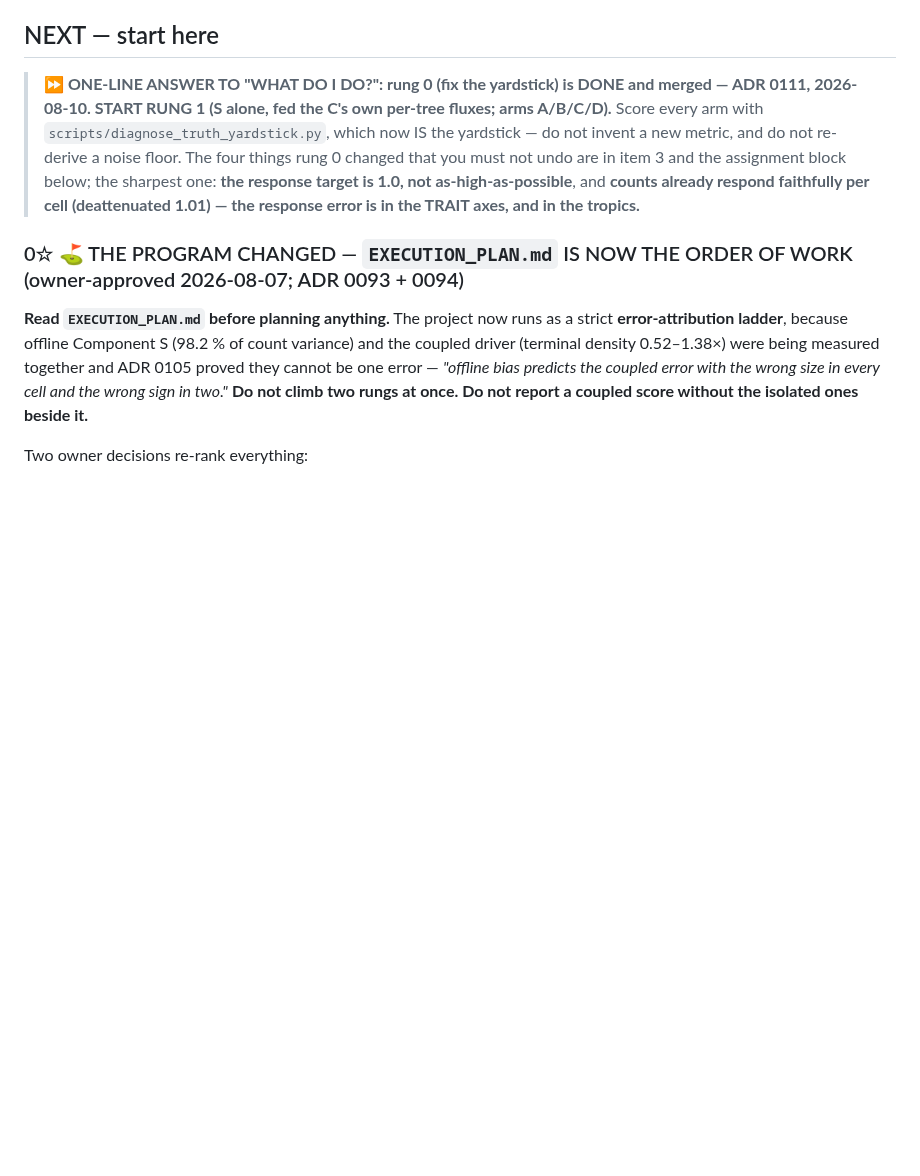
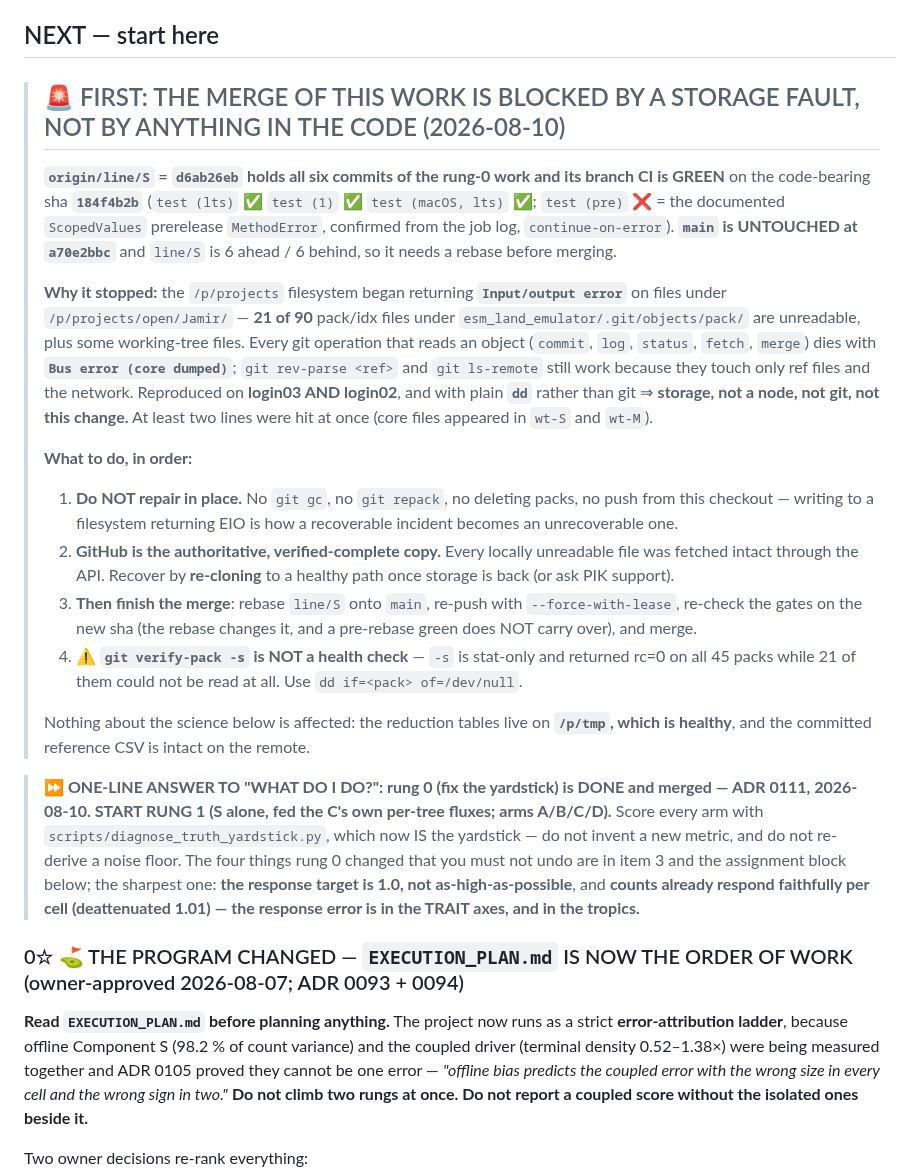
Before and after one commit to rimajj/LPJmLFIT_Emulator, a Markdown page: lines/S/STATE.md, the part around the change. Rendered like a GitHub page; blank space fills up the shorter version.

Commit message:
docs(S): the merge is blocked by a /p/projects STORAGE FAULT, not by the code — handoff
Committed through the GitHub API because local git cannot read objects: 21 of 90 pack/idx files
under esm_land_emulator/.git/objects/pack/ return Input/output error, so commit/log/status/fetch/
merge all die with Bus error. Reproduced on login03 AND login02, and with plain dd rather than git,
so it is storage — not a node, not git, not this change. /p/tmp and /home are healthy.

State: origin/line/S = d6ab26eb carries all six rung-0 commits; branch CI is GREEN on the
code-bearing sha 184f4b2b; main is UNTOUCHED at a70e2bbc and line/S is 6 ahead / 6 behind so it
needs a rebase before merging. GitHub is the authoritative copy and was verified complete (every
locally unreadable file fetched back intact). Recover by RE-CLONING to a healthy path; do not
repair in place, and note that `git verify-pack -s` is stat-only and reported rc=0 on all 45 packs
while 21 could not be read.

Co-Authored-By: Claude Opus 4.8 <noreply@anthropic.com>

```diff
--- a/lines/S/STATE.md
+++ b/lines/S/STATE.md
@@ -6,6 +6,34 @@
 > **The `## NEXT` block below is what the SessionStart hook prints — the ending session MUST refresh it.**
 
 ## NEXT — start here
+
+> ## 🚨 FIRST: THE MERGE OF THIS WORK IS BLOCKED BY A STORAGE FAULT, NOT BY ANYTHING IN THE CODE (2026-08-10)
+>
+> **`origin/line/S` = `d6ab26eb` holds all six commits of the rung-0 work and its branch CI is GREEN** on the
+> code-bearing sha **`184f4b2b`** (`test (lts)` ✅ `test (1)` ✅ `test (macOS, lts)` ✅; `test (pre)` ❌ = the
+> documented `ScopedValues` prerelease `MethodError`, confirmed from the job log, `continue-on-error`).
+> **`main` is UNTOUCHED at `a70e2bbc`** and `line/S` is 6 ahead / 6 behind, so it needs a rebase before merging.
+>
+> **Why it stopped:** the `/p/projects` filesystem began returning **`Input/output error`** on files under
+> `/p/projects/open/Jamir/` — **21 of 90** pack/idx files under `esm_land_emulator/.git/objects/pack/` are
+> unreadable, plus some working-tree files. Every git operation that reads an object (`commit`, `log`,
+> `status`, `fetch`, `merge`) dies with **`Bus error (core dumped)`**; `git rev-parse <ref>` and `git ls-remote`
+> still work because they touch only ref files and the network. Reproduced on **login03 AND login02**, and with
+> plain **`dd`** rather than git ⇒ **storage, not a node, not git, not this change.** At least two lines were
+> hit at once (core files appeared in `wt-S` and `wt-M`).
+>
+> **What to do, in order:**
+> 1. **Do NOT repair in place.** No `git gc`, no `git repack`, no deleting packs, no push from this checkout —
+>    writing to a filesystem returning EIO is how a recoverable incident becomes an unrecoverable one.
+> 2. **GitHub is the authoritative, verified-complete copy.** Every locally unreadable file was fetched intact
+>    through the API. Recover by **re-cloning** to a healthy path once storage is back (or ask PIK support).
+> 3. **Then finish the merge**: rebase `line/S` onto `main`, re-push with `--force-with-lease`, re-check the
+>    gates on the new sha (the rebase changes it, and a pre-rebase green does NOT carry over), and merge.
+> 4. ⚠ **`git verify-pack -s` is NOT a health check** — `-s` is stat-only and returned rc=0 on all 45 packs
+>    while 21 of them could not be read at all. Use `dd if=<pack> of=/dev/null`.
+>
+> Nothing about the science below is affected: the reduction tables live on **`/p/tmp`, which is healthy**, and
+> the committed reference CSV is intact on the remote.
 
 > **⏩ ONE-LINE ANSWER TO "WHAT DO I DO?": rung 0 (fix the yardstick) is DONE and merged — ADR 0111,
 > 2026-08-10. START RUNG 1 (S alone, fed the C's own per-tree fluxes; arms A/B/C/D).** Score every arm with
```
